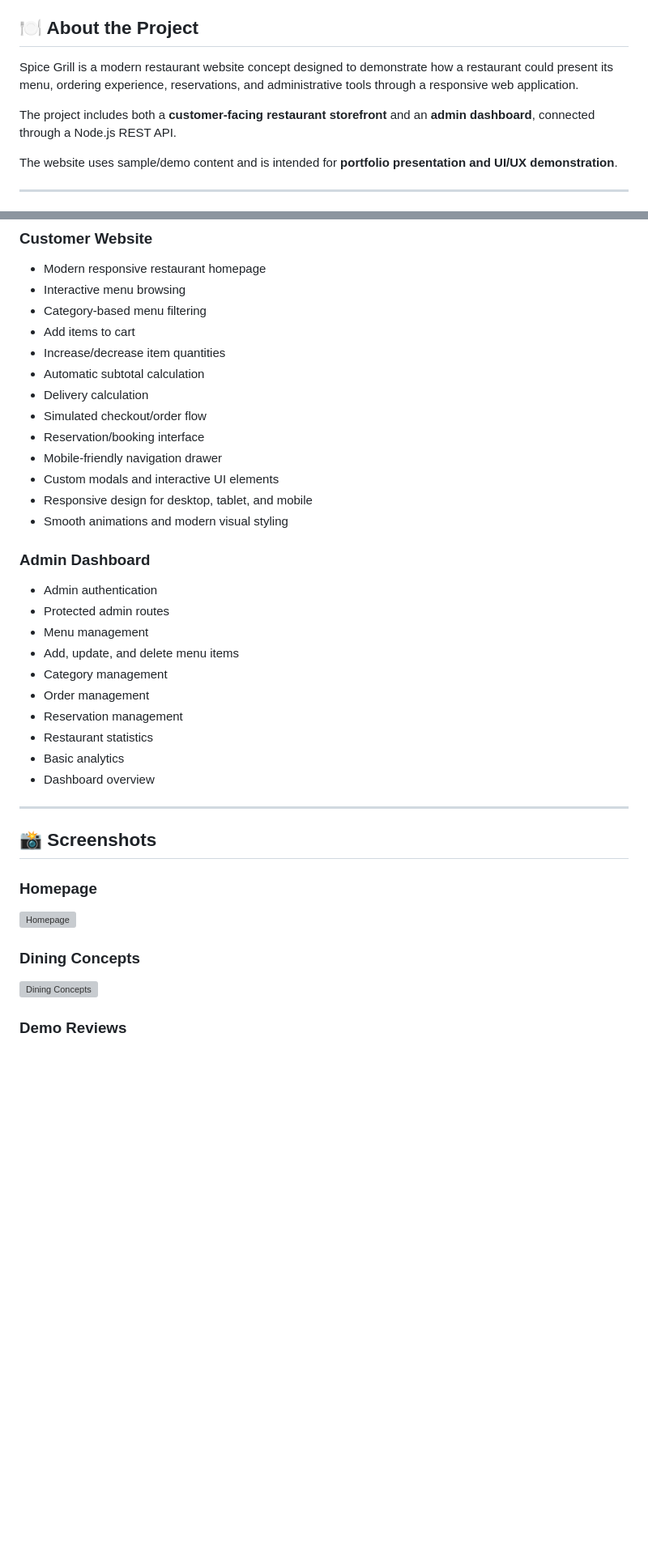
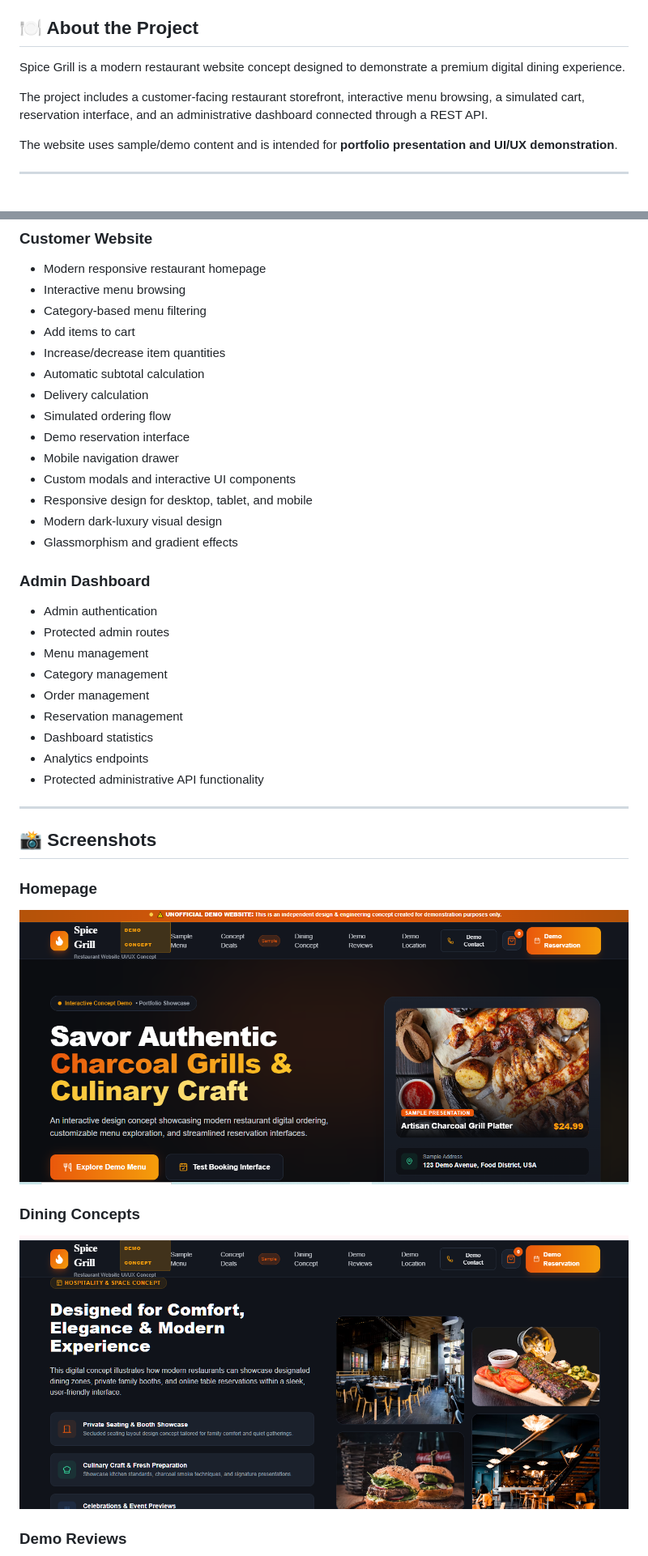
Before and after one commit to maharana3002-del/spicegrill-demo, a Markdown page: README.md, 2 parts joined by grey strips. Shown at 81% size. Drawn GitHub-style; blank space fills up the shorter version; grey boxes are pictures that could not be loaded.

```diff
--- a/README.md
+++ b/README.md
@@ -5,9 +5,9 @@
 
 ## 🍽️ About the Project
 
-Spice Grill is a modern restaurant website concept designed to demonstrate how a restaurant could present its menu, ordering experience, reservations, and administrative tools through a responsive web application.
+Spice Grill is a modern restaurant website concept designed to demonstrate a premium digital dining experience.
 
-The project includes both a **customer-facing restaurant storefront** and an **admin dashboard**, connected through a Node.js REST API.
+The project includes a customer-facing restaurant storefront, interactive menu browsing, a simulated cart, reservation interface, and an administrative dashboard connected through a REST API.
 
 The website uses sample/demo content and is intended for **portfolio presentation and UI/UX demonstration**.
 
@@ -24,33 +24,36 @@ The website uses sample/demo content and is intended for **portfolio presentatio
 - Increase/decrease item quantities
 - Automatic subtotal calculation
 - Delivery calculation
-- Simulated checkout/order flow
-- Reservation/booking interface
-- Mobile-friendly navigation drawer
-- Custom modals and interactive UI elements
+- Simulated ordering flow
+- Demo reservation interface
+- Mobile navigation drawer
+- Custom modals and interactive UI components
 - Responsive design for desktop, tablet, and mobile
-- Smooth animations and modern visual styling
+- Modern dark-luxury visual design
+- Glassmorphism and gradient effects
 
 ### Admin Dashboard
 
 - Admin authentication
 - Protected admin routes
 - Menu management
-- Add, update, and delete menu items
 - Category management
 - Order management
 - Reservation management
-- Restaurant statistics
-- Basic analytics
-- Dashboard overview
+- Dashboard statistics
+- Analytics endpoints
+- Protected administrative API functionality
 
 ---
+
 ## 📸 Screenshots
 
 ### Homepage
-![Homepage](screenshots/home-page.png)
+
+![Homepage](home-page.png)
 
 ### Dining Concepts
-![Dining Concepts](screenshots/dining-concepts.png)
+
+![Dining Concepts](Dining-Concepts.png)
 
 ### Demo Reviews
```
Also changed, not shown: other parts of README.md (+53 -45 lines).
